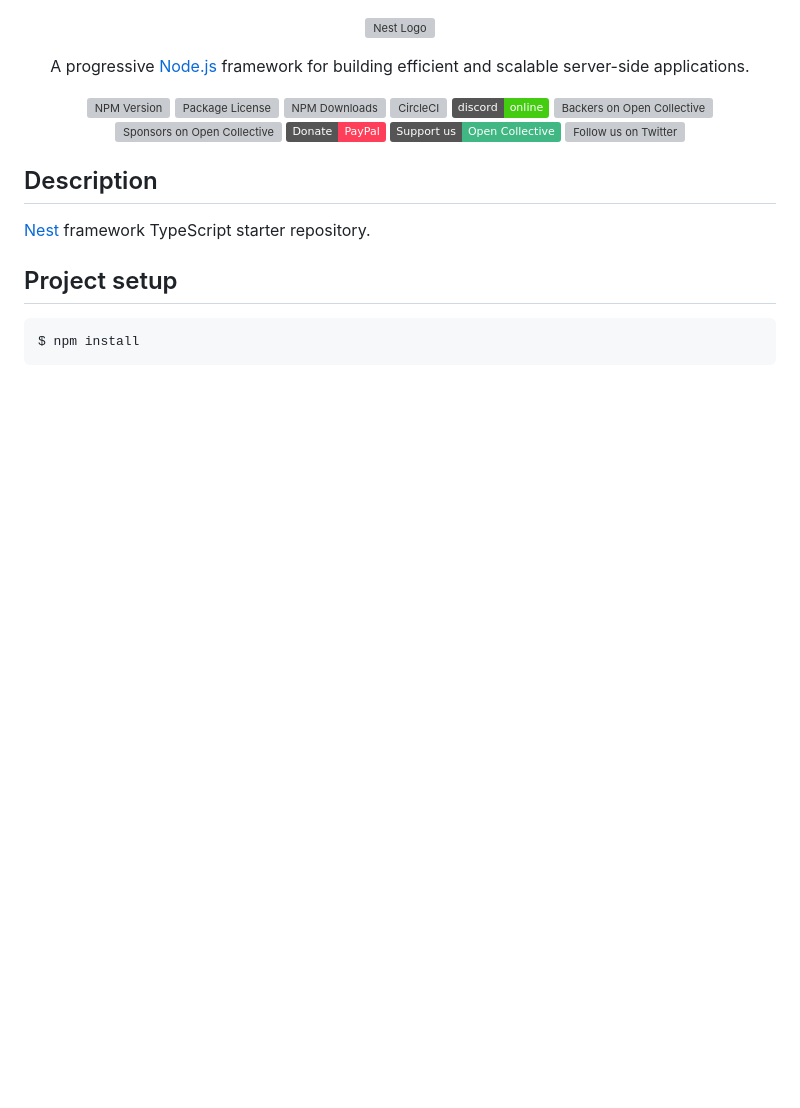
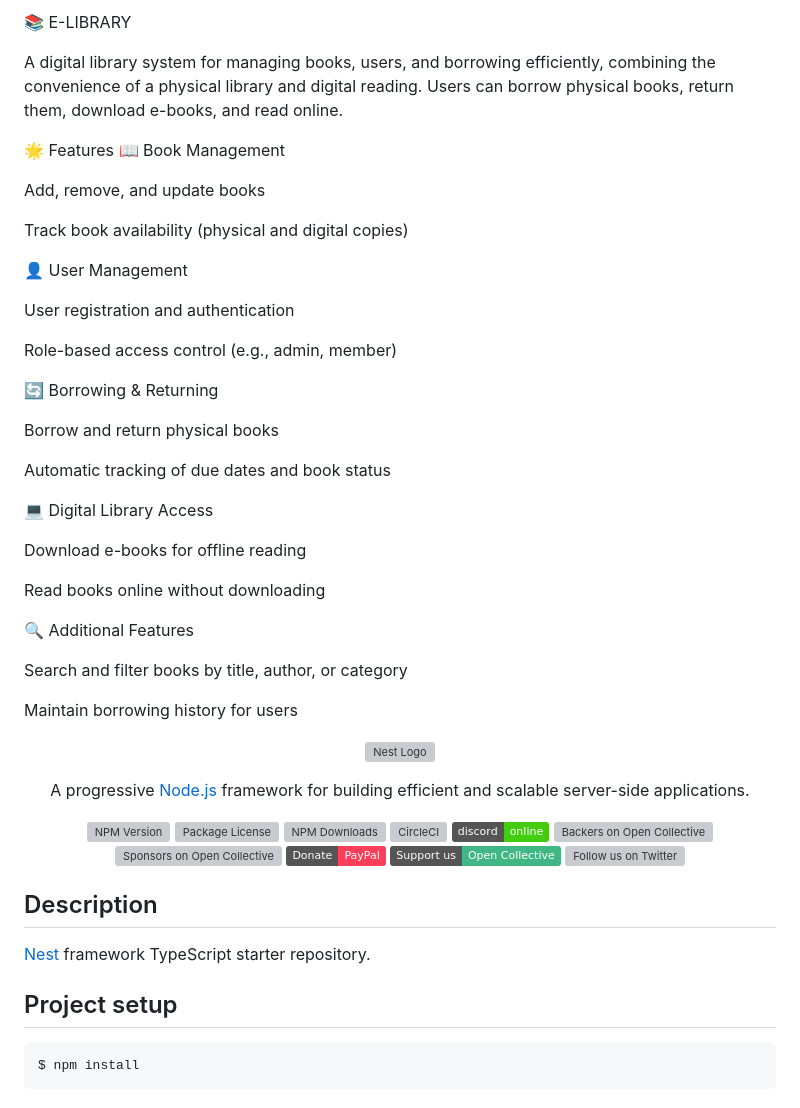
Before and after one commit to mumekonin/E-LIBRARY, a Markdown page: README.md, the part around the change. Rendered like a GitHub page; badges without logos; blank space fills up the shorter version; grey boxes are pictures that could not be loaded.

```diff
--- a/README.md
+++ b/README.md
@@ -1,3 +1,38 @@
+📚 E-LIBRARY
+
+A digital library system for managing books, users, and borrowing efficiently, combining the convenience of a physical library and digital reading. Users can borrow physical books, return them, download e-books, and read online.
+
+🌟 Features
+📖 Book Management
+
+  Add, remove, and update books
+
+  Track book availability (physical and digital copies)
+
+👤 User Management
+
+  User registration and authentication
+
+  Role-based access control (e.g., admin, member)
+
+🔄 Borrowing & Returning
+
+  Borrow and return physical books
+
+  Automatic tracking of due dates and book status
+
+💻 Digital Library Access
+
+  Download e-books for offline reading
+
+  Read books online without downloading
+
+🔍 Additional Features
+
+   Search and filter books by title, author, or category
+
+   Maintain borrowing history for users
+
 <p align="center">
   <a href="http://nestjs.com/" target="blank"><img src="https://nestjs.com/img/logo-small.svg" width="120" alt="Nest Logo" /></a>
 </p>
```
